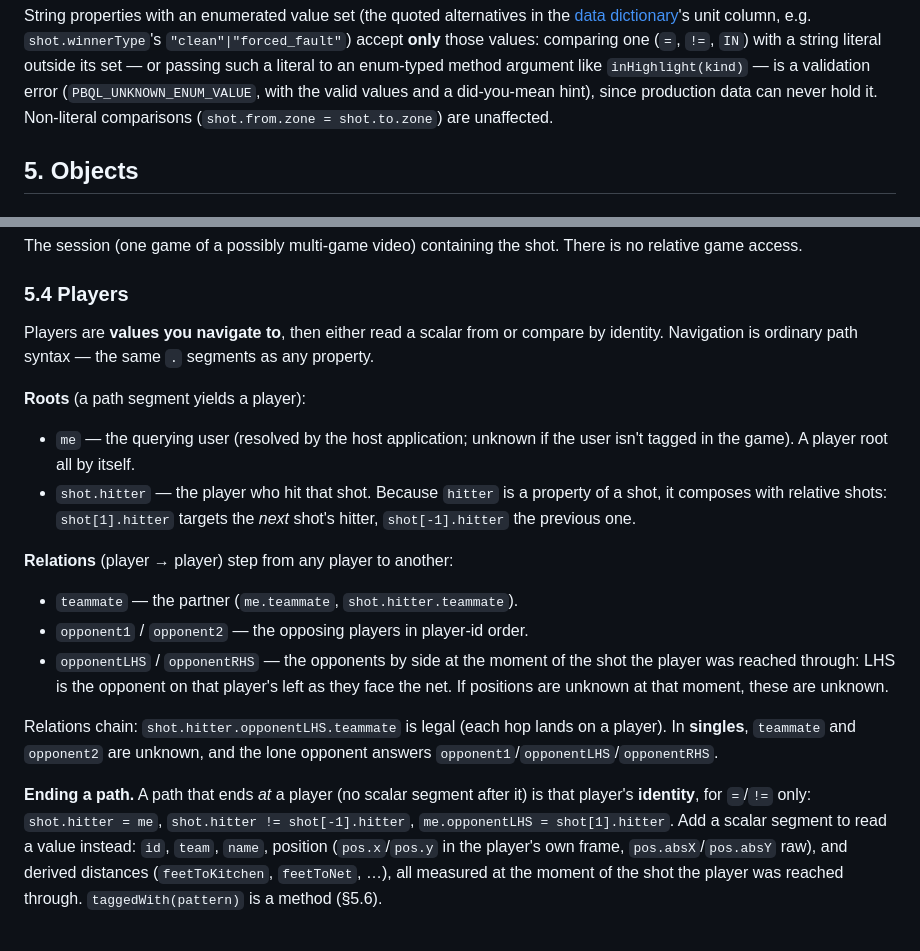
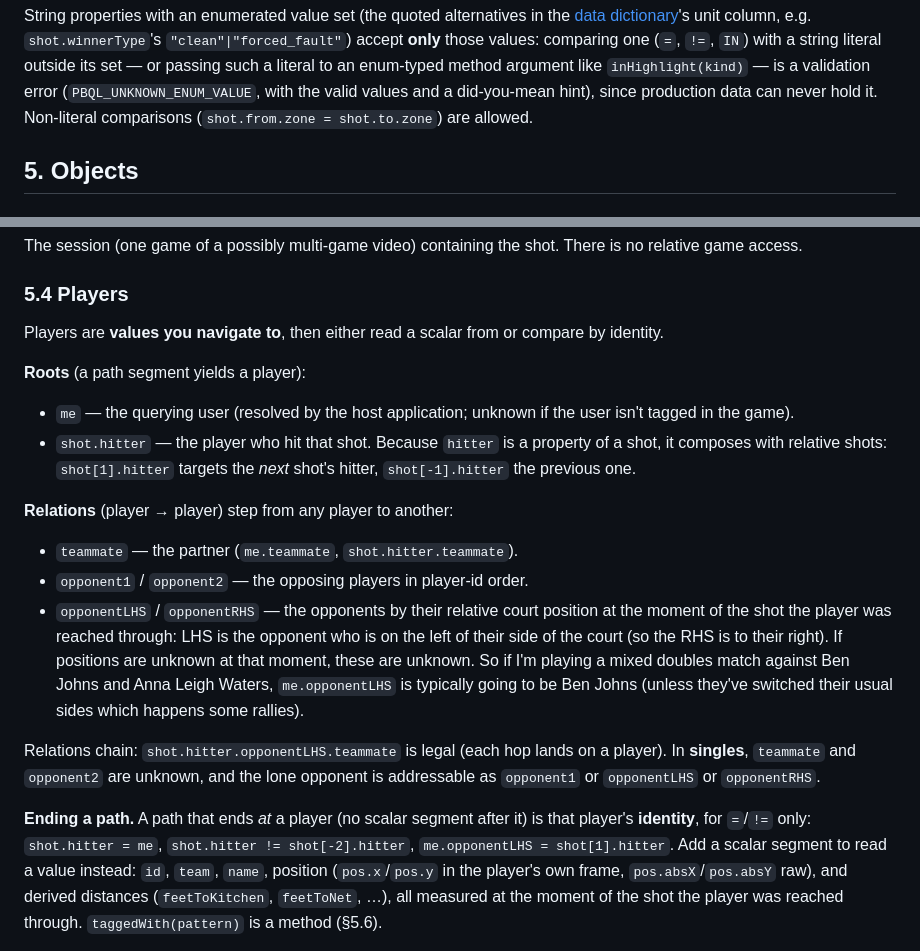
Before and after one commit to picklebento/pbql, a Markdown page: docs/language.md, 2 parts joined by grey strips. Rendered like a GitHub page.

Commit message:
docs: language.md wording tweaks

```diff
--- a/docs/language.md
+++ b/docs/language.md
@@ -122,7 +122,7 @@ passing such a literal to an enum-typed method argument like
 `inHighlight(kind)` — is a validation error (`PBQL_UNKNOWN_ENUM_VALUE`,
 with the valid values and a did-you-mean hint), since production data can
 never hold it. Non-literal comparisons (`shot.from.zone = shot.to.zone`)
-are unaffected.
+are allowed.
 
 ## 5. Objects
 
@@ -159,13 +159,12 @@ There is no relative game access.
 ### 5.4 Players
 
 Players are **values you navigate to**, then either read a scalar from or
-compare by identity. Navigation is ordinary path syntax — the same `.`
-segments as any property.
+compare by identity.
 
 **Roots** (a path segment yields a player):
 
 - `me` — the querying user (resolved by the host application; unknown if the
-  user isn't tagged in the game). A player root all by itself.
+  user isn't tagged in the game).
 - `shot.hitter` — the player who hit that shot. Because `hitter` is a
   property of a shot, it composes with relative shots: `shot[1].hitter`
   targets the *next* shot's hitter, `shot[-1].hitter` the previous one.
@@ -174,18 +173,17 @@ segments as any property.
 
 - `teammate` — the partner (`me.teammate`, `shot.hitter.teammate`).
 - `opponent1` / `opponent2` — the opposing players in player-id order.
-- `opponentLHS` / `opponentRHS` — the opponents by side at the moment of the
-  shot the player was reached through: LHS is the opponent on that player's
-  left as they face the net. If positions are unknown at that moment, these
-  are unknown.
+- `opponentLHS` / `opponentRHS` — the opponents by their relative court position at the moment of the
+  shot the player was reached through: LHS is the opponent who is on the left of their side of the court (so the RHS is to their right). If positions are unknown at that moment, these
+  are unknown. So if I'm playing a mixed doubles match against Ben Johns and Anna Leigh Waters, `me.opponentLHS` is typically going to be Ben Johns (unless they've switched their usual sides which happens some rallies).
 
 Relations chain: `shot.hitter.opponentLHS.teammate` is legal (each hop lands
 on a player). In **singles**, `teammate` and `opponent2` are unknown, and
-the lone opponent answers `opponent1`/`opponentLHS`/`opponentRHS`.
+the lone opponent is addressable as `opponent1` or `opponentLHS` or `opponentRHS`.
 
 **Ending a path.** A path that ends *at* a player (no scalar segment after
 it) is that player's **identity**, for `=`/`!=` only:
-`shot.hitter = me`, `shot.hitter != shot[-1].hitter`,
+`shot.hitter = me`, `shot.hitter != shot[-2].hitter`,
 `me.opponentLHS = shot[1].hitter`. Add a scalar segment to read a value
 instead: `id`, `team`, `name`, position (`pos.x`/`pos.y` in the player's own
 frame, `pos.absX`/`pos.absY` raw), and derived distances (`feetToKitchen`,
```
